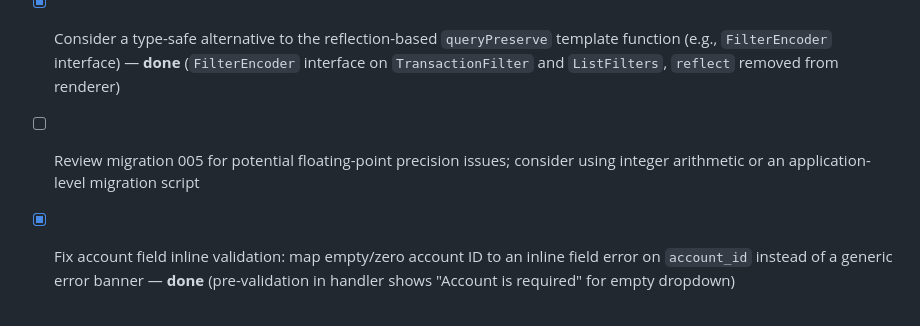
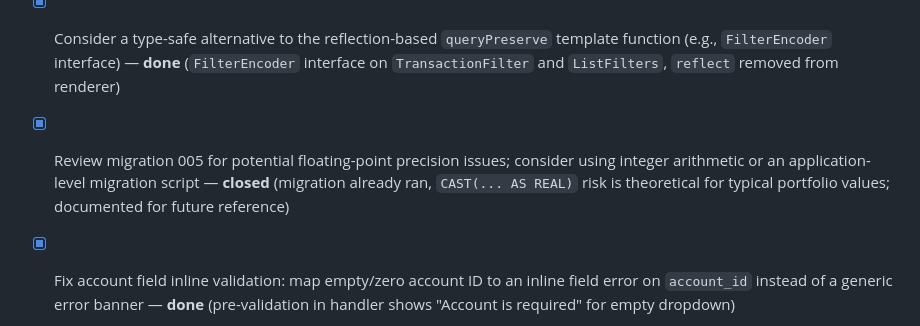
Before and after one commit to eddiectc/portfoliolab, a Markdown page: features/f005_transactions-crud-ui/RETRO.md, the part around the change. Rendered like a GitHub page.

Commit message:
retro: close action item 5 (migration precision) as low-risk theoretical concern

```diff
--- a/features/f005_transactions-crud-ui/RETRO.md
+++ b/features/f005_transactions-crud-ui/RETRO.md
@@ -46,5 +46,5 @@
 - [x] Add unit tests for `repository.ListWithAccount` covering all filter combinations and edge cases — **done** (3 tests added to `transaction_repo_test.go`; single-bound date synthesis is a service-layer concern, not repo)
 - [x] Update NOTES.md to remove the "No clear filters button" known limitation (it's implemented) — **done**
 - [x] Consider a type-safe alternative to the reflection-based `queryPreserve` template function (e.g., `FilterEncoder` interface) — **done** (`FilterEncoder` interface on `TransactionFilter` and `ListFilters`, `reflect` removed from renderer)
-- [ ] Review migration 005 for potential floating-point precision issues; consider using integer arithmetic or an application-level migration script
+- [x] Review migration 005 for potential floating-point precision issues; consider using integer arithmetic or an application-level migration script — **closed** (migration already ran, `CAST(... AS REAL)` risk is theoretical for typical portfolio values; documented for future reference)
 - [x] Fix account field inline validation: map empty/zero account ID to an inline field error on `account_id` instead of a generic error banner — **done** (pre-validation in handler shows "Account is required" for empty dropdown)
```
